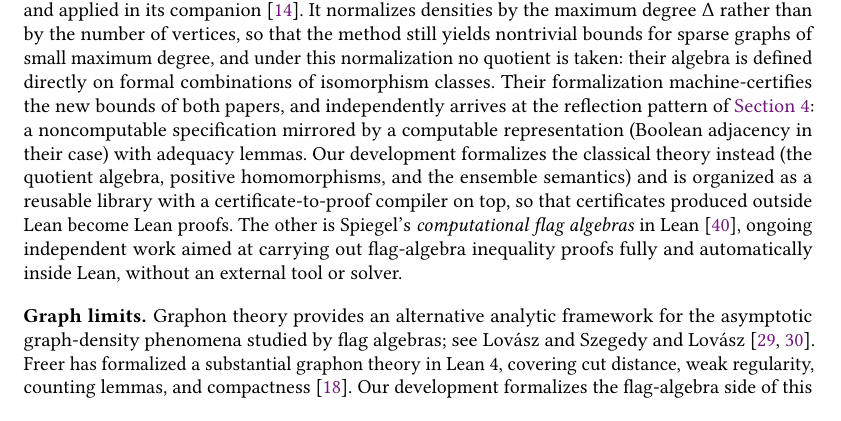
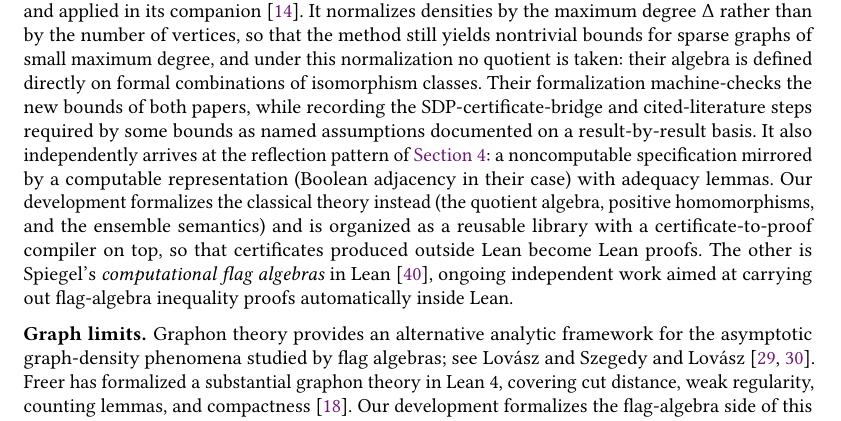
Before and after one commit to taeyool/lean-flag-algebras, a LaTeX paper (papers/TOPLAS/paper_toplas.tex): part of page 46 of 49, cut so that both start at the same text. Compiled offline with pdfLaTeX.

Commit message:
Update TOPLAS manuscript

```diff
--- a/papers/TOPLAS/paper_toplas.tex
+++ b/papers/TOPLAS/paper_toplas.tex
@@ -3956,8 +3957,10 @@ rather than by the number of vertices, so that the method still yields
 nontrivial bounds for sparse graphs of small maximum degree, and under this
 normalization no quotient is taken: their algebra is defined directly on
 formal combinations of isomorphism classes.  Their formalization
-machine-certifies the new bounds of both papers, and independently arrives at
-the reflection pattern of \Cref{sec:reflection}: a
+machine-checks the new bounds of both papers, while recording the
+SDP-certificate-bridge and cited-literature steps required by some bounds as
+named assumptions documented on a result-by-result basis.  It also
+independently arrives at the reflection pattern of \Cref{sec:reflection}: a
 noncomputable specification mirrored by a computable representation (Boolean
 adjacency in their case) with adequacy lemmas.  Our development formalizes the classical
 theory instead (the quotient algebra, positive homomorphisms, and the ensemble
@@ -3966,8 +3969,7 @@ compiler on top, so that certificates produced outside Lean become Lean
 proofs.
 The other is Spiegel's \emph{computational flag
 algebras} in Lean~\cite{spiegel2026computational}, ongoing independent work
-aimed at carrying out flag-algebra inequality proofs fully and automatically
-inside Lean, without an external tool or solver.
+aimed at carrying out flag-algebra inequality proofs automatically inside Lean.
 
 \boldparagraph{Graph limits.}
 Graphon theory provides an alternative analytic framework for the asymptotic
```
Also changed, not shown: papers/TOPLAS/latexmkrc (added), papers/TOPLAS/paper_toplas.tex (1 more changed lines).
